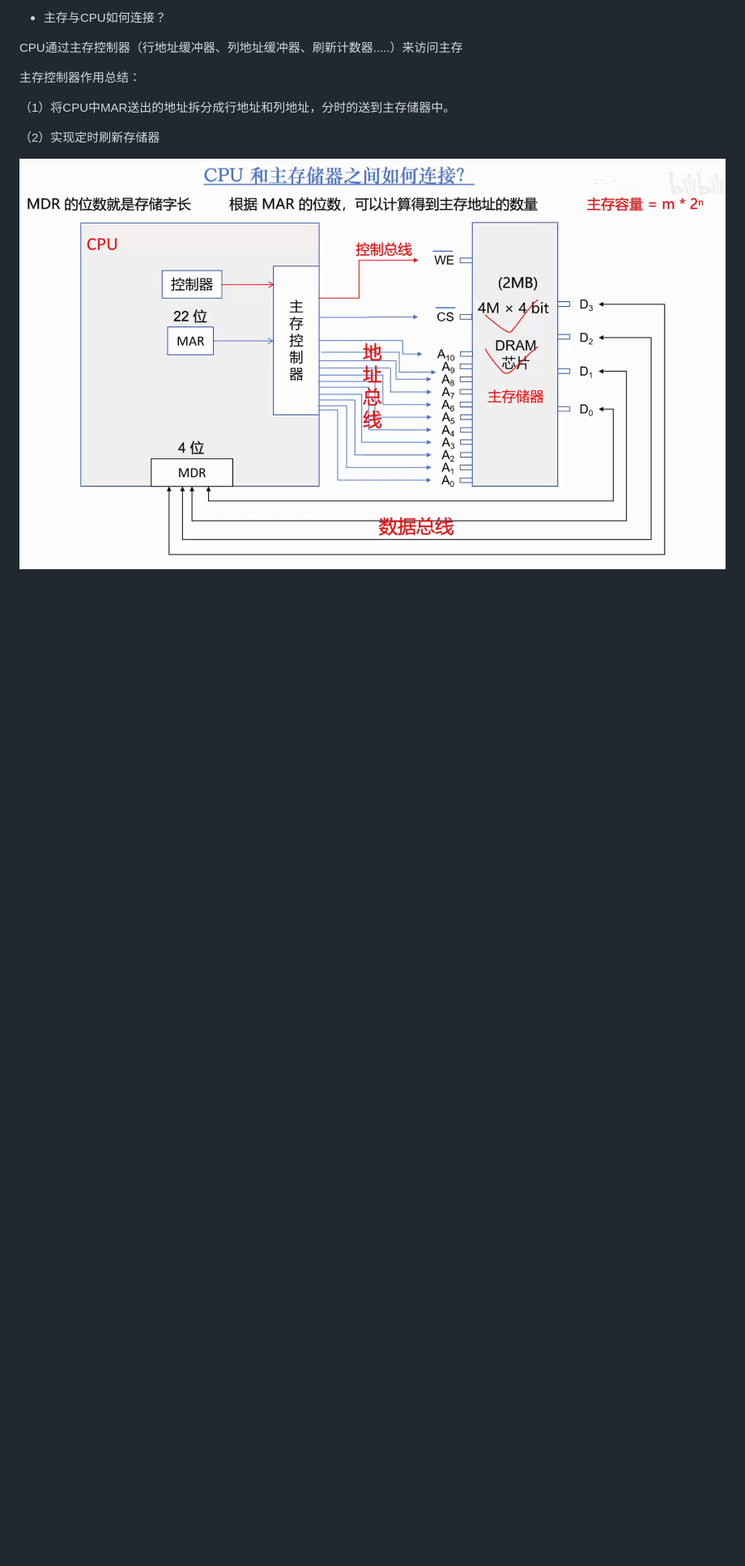
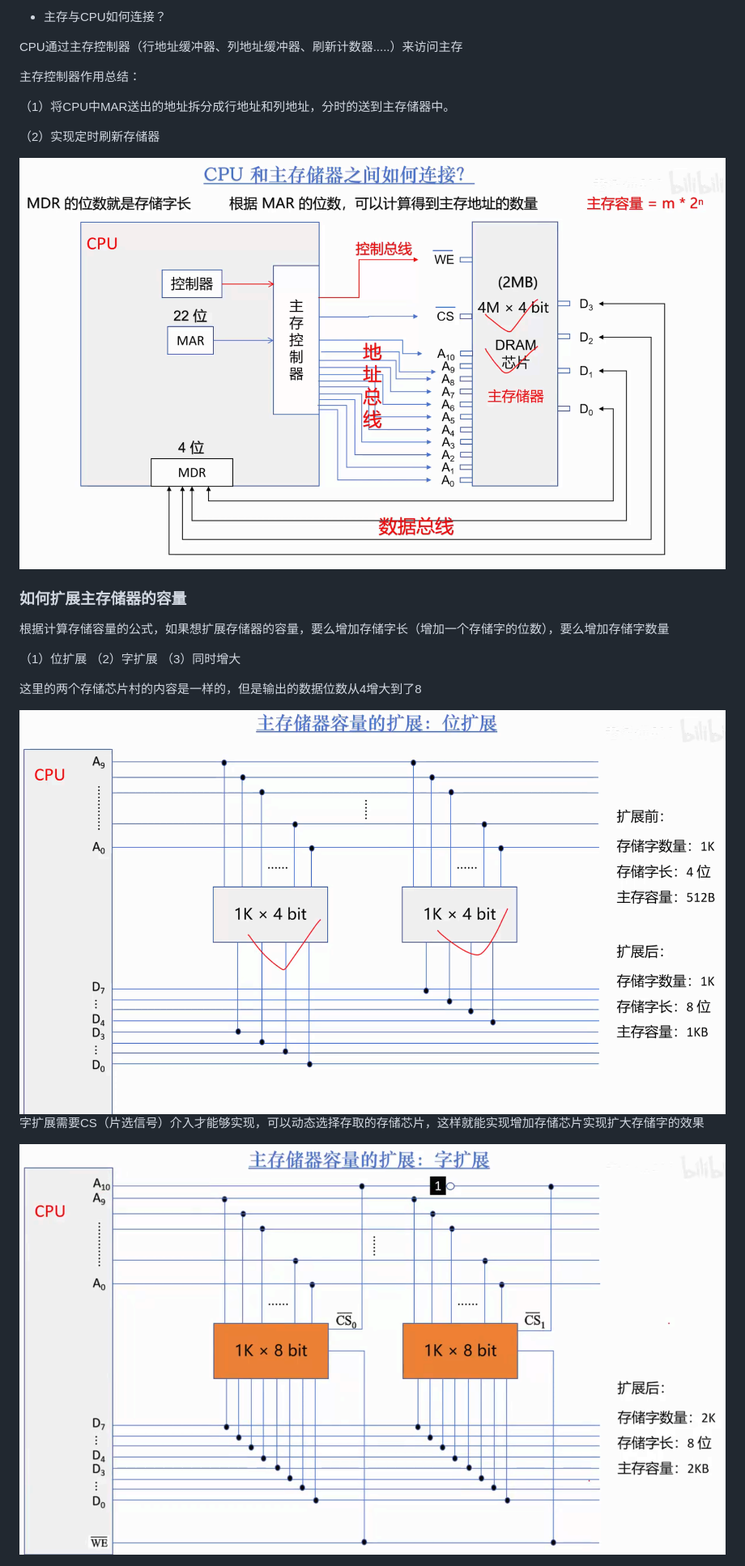
Before and after one commit to FuHao0119/cs-408-notes, a Markdown page: computer_composition/note.md, the part around the change. Shown: that part at 81% size. Drawn GitHub-style; pictures changed too: computer_composition/images/img14.png (added), computer_composition/images/img15.png (added); blank space fills up the shorter version.

Commit message:
update note

```diff
--- a/computer_composition/note.md
+++ b/computer_composition/note.md
@@ -481,3 +481,21 @@ CPU通过主存控制器（行地址缓冲器、列地址缓冲器、刷新计
 
 
 <img src="./images/img13.png" alt="image-20260111145320332" />
+
+
+
+### 如何扩展主存储器的容量
+
+根据计算存储容量的公式，如果想扩展存储器的容量，要么增加存储字长（增加一个存储字的位数），要么增加存储字数量
+
+（1）位扩展 （2）字扩展 （3）同时增大
+
+这里的两个存储芯片村的内容是一样的，但是输出的数据位数从4增大到了8
+
+<img src="./images/img14.png" alt="image-20260111145320332" />
+
+
+
+字扩展需要CS（片选信号）介入才能够实现，可以动态选择存取的存储芯片，这样就能实现增加存储芯片实现扩大存储字的效果
+
+<img src="./images/img15.png" alt="image-20260111145320332" />
```
